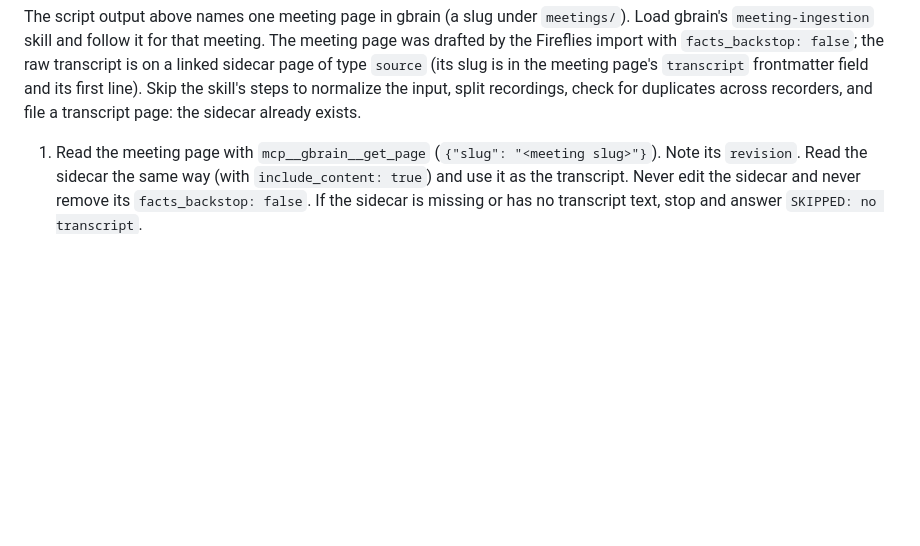
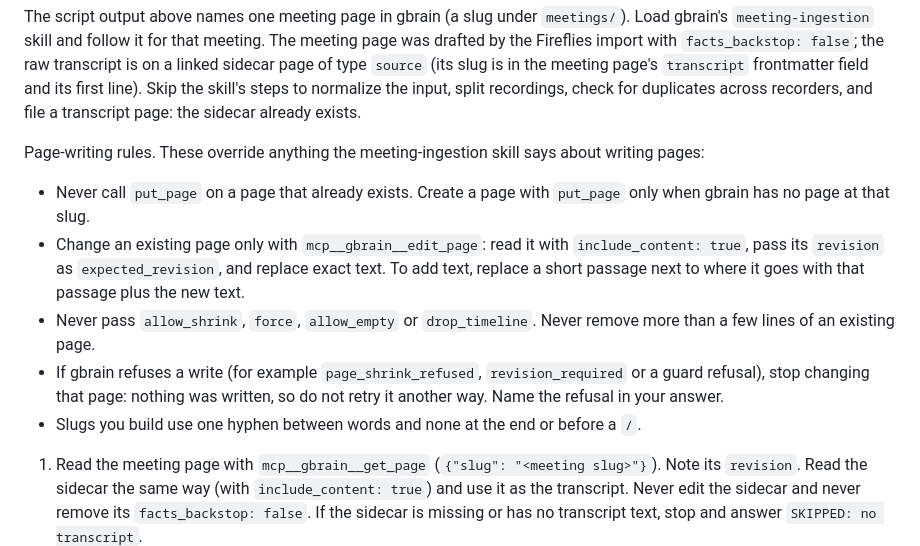
Before and after one commit to simplesalt/brain, a Markdown page: manifests/hermes-skills/cron-meeting-ingest.md, the part around the change. Rendered like a GitHub page; blank space fills up the shorter version.

Commit message:
fix(hermes): meeting-ingest carries the page-writing rules itself, since cron runs do not load AGENTS.md (projects#932)
Co-Authored-By: Claude Opus 5.5 <noreply@anthropic.com>

```diff
--- a/manifests/hermes-skills/cron-meeting-ingest.md
+++ b/manifests/hermes-skills/cron-meeting-ingest.md
@@ -3,6 +3,13 @@ Script error: if a `## Script Error` section is above, the script failed. Answer
 Meeting ingest: turn one recorded Fireflies call into a worked-up meeting page in gbrain.
 
 The script output above names one meeting page in gbrain (a slug under `meetings/`). Load gbrain's `meeting-ingestion` skill and follow it for that meeting. The meeting page was drafted by the Fireflies import with `facts_backstop: false`; the raw transcript is on a linked sidecar page of type `source` (its slug is in the meeting page's `transcript` frontmatter field and its first line). Skip the skill's steps to normalize the input, split recordings, check for duplicates across recorders, and file a transcript page: the sidecar already exists.
+
+Page-writing rules. These override anything the meeting-ingestion skill says about writing pages:
+- Never call `put_page` on a page that already exists. Create a page with `put_page` only when gbrain has no page at that slug.
+- Change an existing page only with `mcp__gbrain__edit_page`: read it with `include_content: true`, pass its `revision` as `expected_revision`, and replace exact text. To add text, replace a short passage next to where it goes with that passage plus the new text.
+- Never pass `allow_shrink`, `force`, `allow_empty` or `drop_timeline`. Never remove more than a few lines of an existing page.
+- If gbrain refuses a write (for example `page_shrink_refused`, `revision_required` or a guard refusal), stop changing that page: nothing was written, so do not retry it another way. Name the refusal in your answer.
+- Slugs you build use one hyphen between words and none at the end or before a `/`.
 
 1. Read the meeting page with `mcp__gbrain__get_page` (`{"slug": "<meeting slug>"}`). Note its `revision`. Read the sidecar the same way (with `include_content: true`) and use it as the transcript. Never edit the sidecar and never remove its `facts_backstop: false`. If the sidecar is missing or has no transcript text, stop and answer `SKIPPED: no transcript`.
 2. Add the sections below after the Attendees section in one `mcp__gbrain__edit_page` call: read the page with `include_content: true`, pass its `revision` as `expected_revision`, and send one edit whose `old_text` is the whole Attendees section exactly as read (heading and every line) and whose `new_text` is that same text followed by the new sections. Never rewrite the meeting page with `put_page`: the frontmatter (including `facts_backstop: false` for now, and the `transcript` link), the link to the transcript sidecar and the Attendees section stay exactly as they are. Do not copy the transcript into the meeting page. Write these sections from the transcript only:
```
